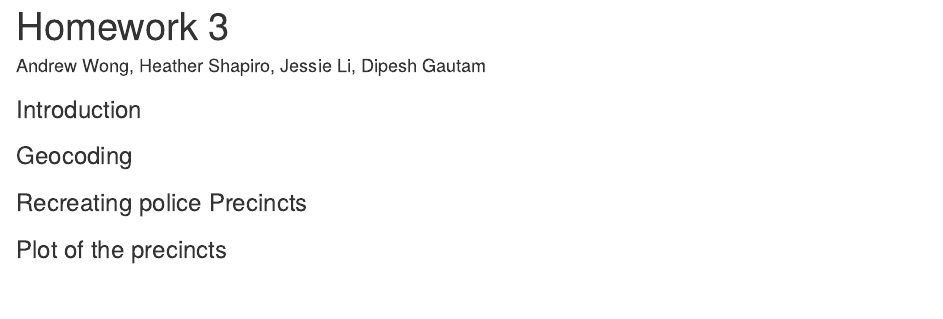
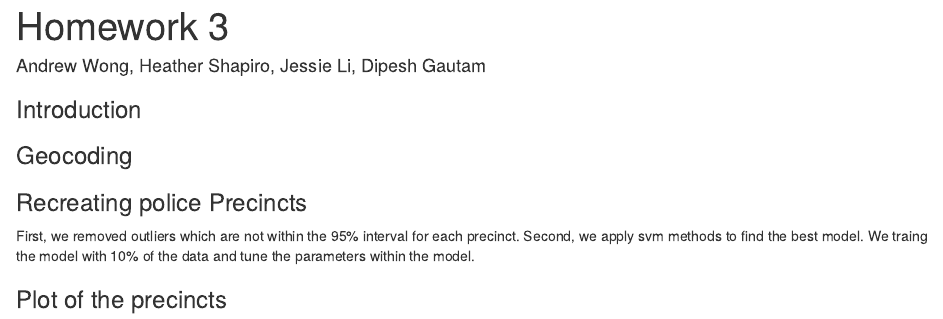
Before and after one commit to dipeshgautam/STA523-Classwork, an R Markdown document (HW3/HW3.Rmd): the page in a window 1100 px wide, from its top. Rendered offline with R 4.5, knitr and Pandoc, with nearby package versions.

Commit message:
svm part added

```diff
--- a/HW3/HW3.Rmd
+++ b/HW3/HW3.Rmd
@@ -12,6 +12,8 @@ output: html_document
 
 
 ### Recreating police Precincts
+First, we removed outliers which are not within the 95% interval for each precinct.
+Second, we apply svm methods to find the best model. We traing the model with 10% of the data and tune the parameters within the model.
 
 
 
```
